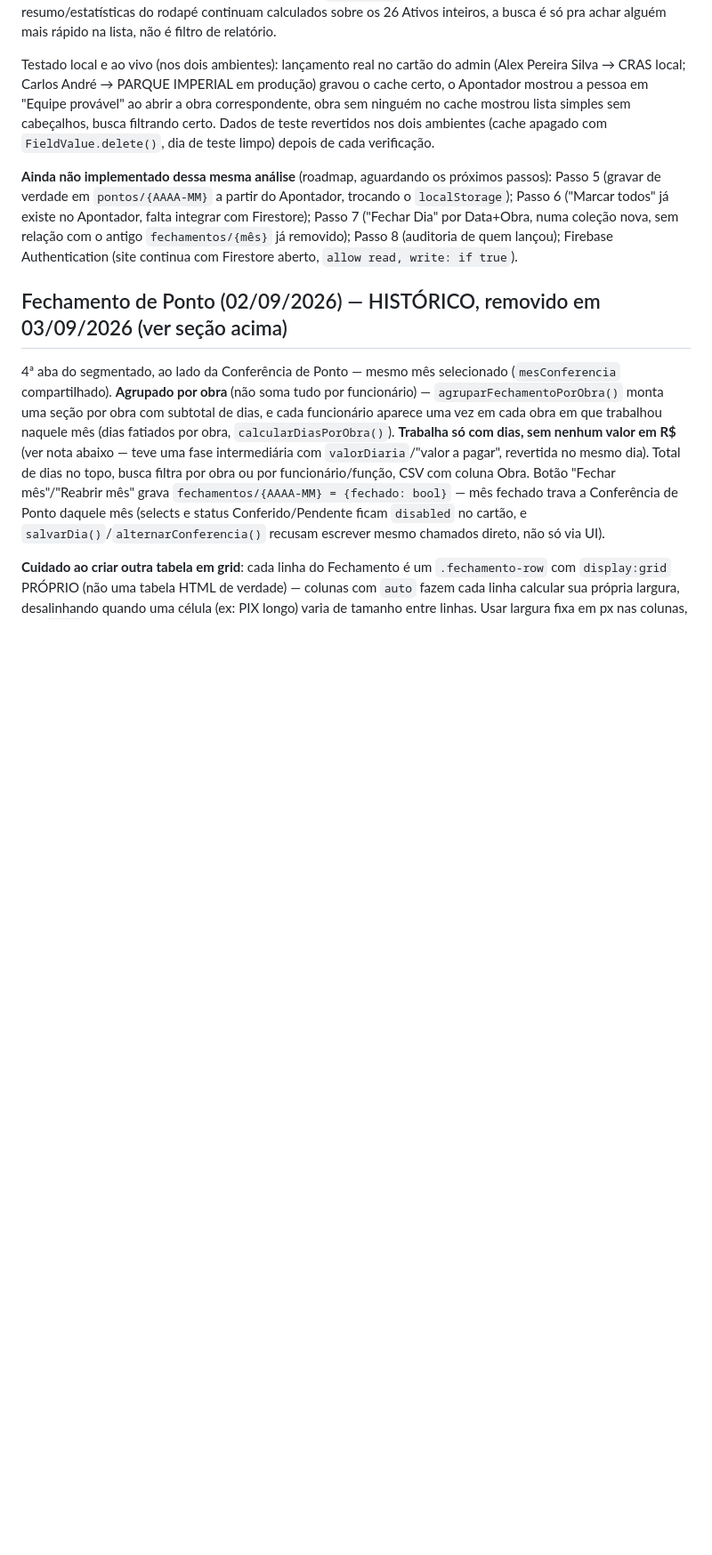
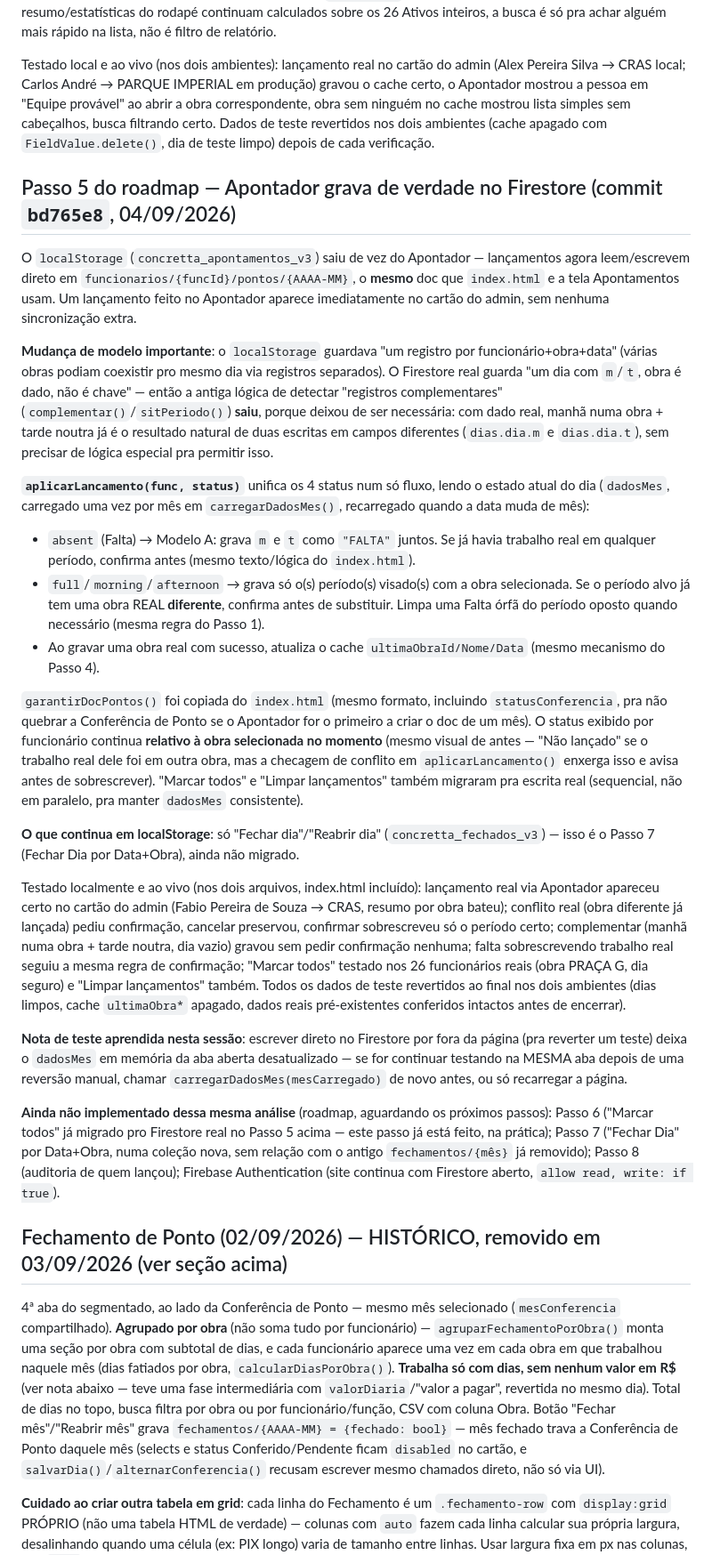
Before and after one commit to rubinho106-hash/equipe-concretta, a Markdown page: CLAUDE.md, the part around the change. Shown at 89% size. GitHub-like rendering; blank space fills up the shorter version.

Commit message:
Documentar passo 5 (escrita real no Firestore) no CLAUDE.md

```diff
--- a/CLAUDE.md
+++ b/CLAUDE.md
@@ -309,11 +309,62 @@ obra sem ninguém no cache mostrou lista simples sem cabeçalhos, busca filtrand
 Dados de teste revertidos nos dois ambientes (cache apagado com `FieldValue.delete()`, dia
 de teste limpo) depois de cada verificação.
 
+## Passo 5 do roadmap — Apontador grava de verdade no Firestore (commit `bd765e8`, 04/09/2026)
+
+O `localStorage` (`concretta_apontamentos_v3`) saiu de vez do Apontador — lançamentos
+agora leem/escrevem direto em `funcionarios/{funcId}/pontos/{AAAA-MM}`, o **mesmo** doc que
+`index.html` e a tela Apontamentos usam. Um lançamento feito no Apontador aparece
+imediatamente no cartão do admin, sem nenhuma sincronização extra.
+
+**Mudança de modelo importante**: o `localStorage` guardava "um registro por
+funcionário+obra+data" (várias obras podiam coexistir pro mesmo dia via registros
+separados). O Firestore real guarda "um dia com `m`/`t`, obra é dado, não é chave" — então
+a antiga lógica de detectar "registros complementares" (`complementar()`/`sitPeriodo()`)
+**saiu**, porque deixou de ser necessária: com dado real, manhã numa obra + tarde noutra já
+é o resultado natural de duas escritas em campos diferentes (`dias.dia.m` e `dias.dia.t`),
+sem precisar de lógica especial pra permitir isso.
+
+**`aplicarLancamento(func, status)`** unifica os 4 status num só fluxo, lendo o estado atual
+do dia (`dadosMes`, carregado uma vez por mês em `carregarDadosMes()`, recarregado quando a
+data muda de mês):
+- `absent` (Falta) → Modelo A: grava `m` e `t` como `"FALTA"` juntos. Se já havia trabalho
+  real em qualquer período, confirma antes (mesmo texto/lógica do `index.html`).
+- `full`/`morning`/`afternoon` → grava só o(s) período(s) visado(s) com a obra selecionada.
+  Se o período alvo já tem uma obra REAL **diferente**, confirma antes de substituir. Limpa
+  uma Falta órfã do período oposto quando necessário (mesma regra do Passo 1).
+- Ao gravar uma obra real com sucesso, atualiza o cache `ultimaObraId/Nome/Data` (mesmo
+  mecanismo do Passo 4).
+
+`garantirDocPontos()` foi copiada do `index.html` (mesmo formato, incluindo
+`statusConferencia`, pra não quebrar a Conferência de Ponto se o Apontador for o primeiro a
+criar o doc de um mês). O status exibido por funcionário continua **relativo à obra
+selecionada no momento** (mesmo visual de antes — "Não lançado" se o trabalho real dele foi
+em outra obra, mas a checagem de conflito em `aplicarLancamento()` enxerga isso e avisa
+antes de sobrescrever). "Marcar todos" e "Limpar lançamentos" também migraram pra escrita
+real (sequencial, não em paralelo, pra manter `dadosMes` consistente).
+
+**O que continua em localStorage**: só "Fechar dia"/"Reabrir dia" (`concretta_fechados_v3`)
+— isso é o Passo 7 (Fechar Dia por Data+Obra), ainda não migrado.
+
+Testado localmente e ao vivo (nos dois arquivos, index.html incluído): lançamento real via
+Apontador apareceu certo no cartão do admin (Fabio Pereira de Souza → CRAS, resumo por obra
+bateu); conflito real (obra diferente já lançada) pediu confirmação, cancelar preservou,
+confirmar sobrescreveu só o período certo; complementar (manhã numa obra + tarde noutra,
+dia vazio) gravou sem pedir confirmação nenhuma; falta sobrescrevendo trabalho real seguiu
+a mesma regra de confirmação; "Marcar todos" testado nos 26 funcionários reais (obra PRAÇA
+G, dia seguro) e "Limpar lançamentos" também. Todos os dados de teste revertidos ao final
+nos dois ambientes (dias limpos, cache `ultimaObra*` apagado, dados reais pré-existentes
+conferidos intactos antes de encerrar).
+
+**Nota de teste aprendida nesta sessão**: escrever direto no Firestore por fora da página
+(pra reverter um teste) deixa o `dadosMes` em memória da aba aberta desatualizado — se for
+continuar testando na MESMA aba depois de uma reversão manual, chamar
+`carregarDadosMes(mesCarregado)` de novo antes, ou só recarregar a página.
+
 **Ainda não implementado dessa mesma análise** (roadmap, aguardando os próximos passos):
-Passo 5 (gravar de verdade em `pontos/{AAAA-MM}` a partir do Apontador, trocando o
-`localStorage`); Passo 6 ("Marcar todos" já existe no Apontador, falta integrar com
-Firestore); Passo 7 ("Fechar Dia" por Data+Obra, numa coleção nova, sem relação com o
-antigo `fechamentos/{mês}` já removido); Passo 8 (auditoria de quem lançou); Firebase
+Passo 6 ("Marcar todos" já migrado pro Firestore real no Passo 5 acima — este passo já está
+feito, na prática); Passo 7 ("Fechar Dia" por Data+Obra, numa coleção nova, sem relação com
+o antigo `fechamentos/{mês}` já removido); Passo 8 (auditoria de quem lançou); Firebase
 Authentication (site continua com Firestore aberto, `allow read, write: if true`).
 
 ## Fechamento de Ponto (02/09/2026) — HISTÓRICO, removido em 03/09/2026 (ver seção acima)
```
